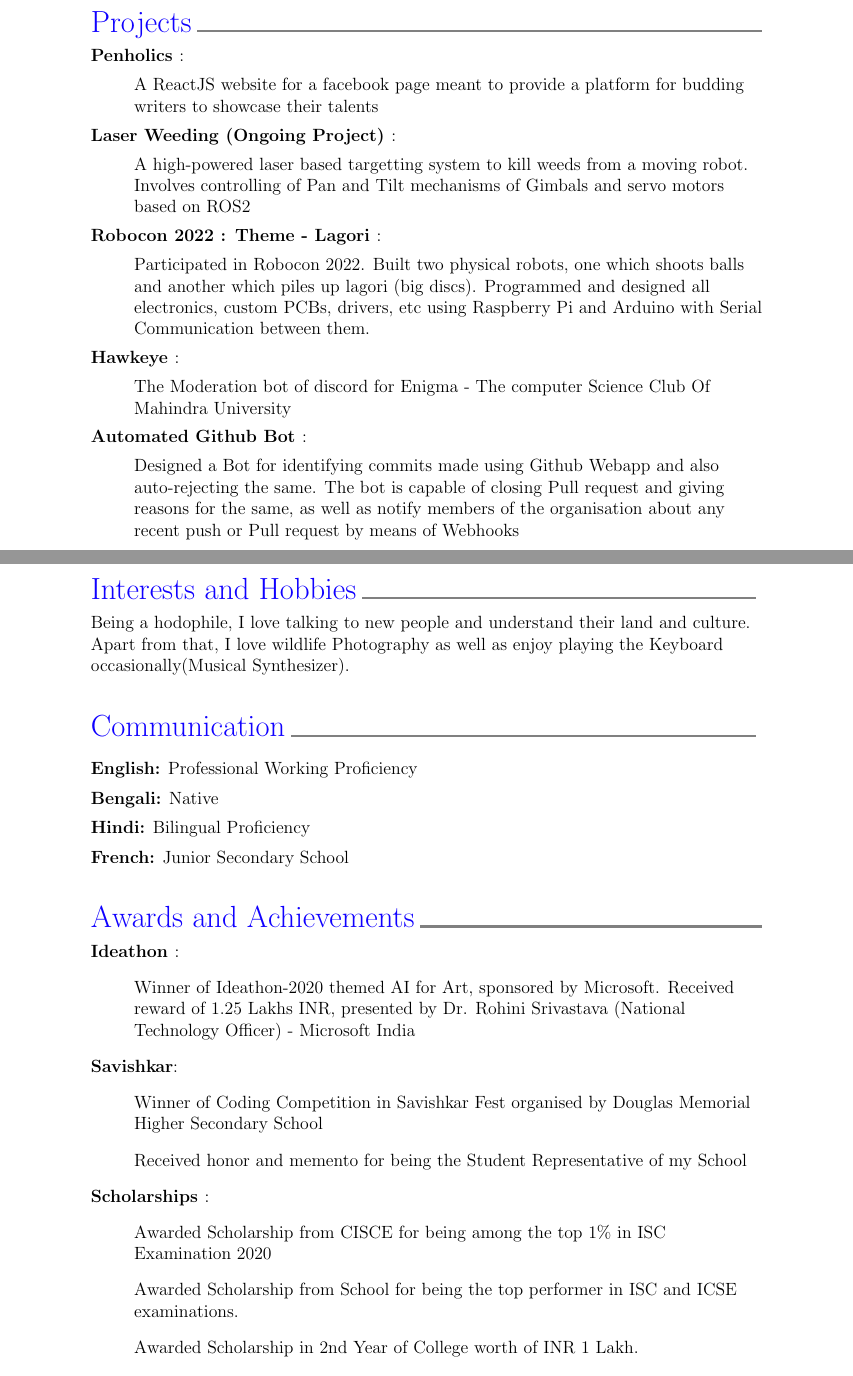
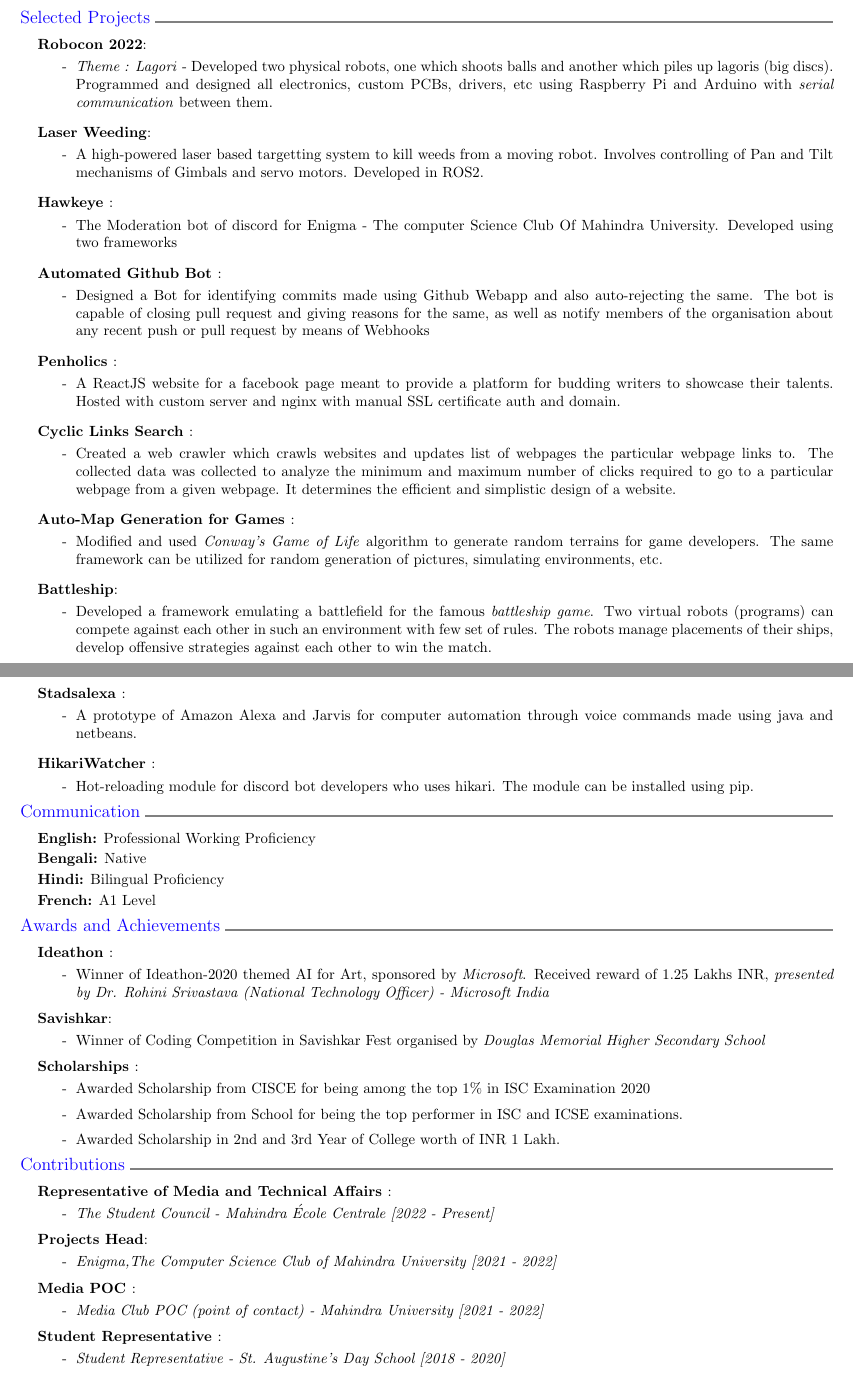
Before and after one commit to Rounak-Das-02/Resume, a LaTeX CV (resume.tex): two parts of pages 1 and 2 of 2, joined at a grey line, cut so that both start at the same text. Compiled offline with pdfLaTeX.

Commit message:
Formatting change

```diff
--- a/resume.tex
+++ b/resume.tex
@@ -2,15 +2,16 @@
 
 \usepackage[english]{babel}
 % \usepackage{mathpazo}
-% \usepackage{anyfontsize}
-% \usepackage{extsizes}
+\usepackage{anyfontsize}
+\usepackage{wrapfig}
+\usepackage{graphicx}
 \usepackage{wasysym}
 \usepackage{fontawesome5}
 \usepackage[colorlinks = true , urlcolor = black]{hyperref}
 \usepackage{setspace}
 \usepackage{xcolor}
 \usepackage{enumitem}
-\usepackage[a4paper, top = 2.5cm, bottom = 2.5cm, outer = 2.5cm, inner = 2.5cm]{geometry}
+\usepackage[a4paper, top = 1.5cm, bottom = 1.5cm, outer = 8mm, inner = 2mm]{geometry}
 \makeatletter
   \def\vhrulefill#1{\leavevmode\leaders\hrule\@height#1\hfill \kern\z@}
 \makeatother
@@ -58,3 +72,13 @@
+\vspace{3mm}
+
+\color[HTML]{0F00FF}{\normalsize  Selected Projects}  \color{gray}{\vhrulefill{1.5pt}}
+\footnotesize
 
 \vspace{2mm}
 \color{black}
+\begin{enumerate}[label =, itemsep = 2mm, topsep = 0pt, partopsep = 0pt]
+
+  \item
+        \textbf{Robocon 2022}:
+        \begin{itemize}[label = - , topsep = 0pt, partopsep = 0pt]
+          \item \textit{Theme : Lagori} - Developed two physical robots, one which shoots balls and another which piles up lagoris (big discs). Programmed and designed all electronics, custom PCBs, drivers, etc using Raspberry Pi and Arduino with \textit{serial communication} between them.
@@ -68,97 +85,160 @@
         \end{itemize}
 
-\end{flushleft}
+  \item
+        \textbf{Laser Weeding}:
+        \begin{itemize}[label = - , topsep = 0pt, partopsep = 0pt]
+          \item A high-powered laser based targetting system to kill weeds from a moving robot. Involves controlling of Pan and Tilt mechanisms of Gimbals and servo motors. Developed in ROS2.
+        \end{itemize}
+
+  \item
+        \textbf{Hawkeye }:
+        \begin{itemize}[label = - , topsep = 0pt, partopsep = 0pt]
+          \item The Moderation bot of discord for Enigma - The computer Science Club Of Mahindra University. Developed using two frameworks
+        \end{itemize}
+
+  \item
+        \textbf{Automated Github Bot }:
+        \begin{itemize}[label = - , topsep = 0pt, partopsep = 0pt]
+          \item Designed a Bot for identifying commits made using Github Webapp and also auto-rejecting the same. The bot is capable of closing pull request and giving reasons for the same, as well as notify members of the organisation about any recent push or pull request by means of Webhooks
+        \end{itemize}
+  \item
+        \textbf{Penholics }:
+        \begin{itemize}[label = - , topsep = 0pt, partopsep = 0pt]
+          \item A ReactJS website for a facebook page meant to provide a platform for budding writers to showcase their talents. Hosted with custom server and nginx with manual SSL certificate auth and domain.
+        \end{itemize}
 
 
-\begin{flushleft}
-
-  \color[HTML]{0F00FF}{\LARGE{Projects}}  \color{gray}{\vhrulefill{1.5pt}}
-
-  \vspace{2mm}
-  \color{black}
-  \textbf{Penholics }:
-  \begin{itemize}[label =]
-    \item A ReactJS website for a facebook page meant to provide a platform for budding writers to showcase their talents
+  \item
+        \textbf{Cyclic Links Search }:
+        \begin{itemize}[label = - , topsep = 0pt, partopsep = 0pt]
+          \item Created a web crawler which crawls websites and updates list of webpages the particular webpage links to. The collected data was collected to analyze the minimum and maximum number of clicks required to go to a particular webpage from a given webpage. It determines the efficient and simplistic design of a website.
         \end{itemize}
 
-  \textbf{Laser Weeding (Ongoing Project) }:
-  \begin{itemize}[label =]
-    \item A high-powered laser based targetting system to kill weeds from a moving robot. Involves controlling of Pan and Tilt mechanisms of Gimbals and servo motors based on ROS2
+  \item
+        \textbf{Auto-Map Generation for Games }:
+        \begin{itemize}[label = - , topsep = 0pt, partopsep = 0pt]
+          \item Modified and used \textit{Conway's Game of Life} algorithm to generate random terrains for game developers. The same framework can be utilized for random generation of pictures, simulating environments, etc.
         \end{itemize}
 
-  \textbf{Robocon 2022 : Theme - Lagori }:
-  \begin{itemize}[label =]
-    \item Participated in Robocon 2022. Built two physical robots, one which shoots balls and another which piles up lagori (big discs). Programmed and designed all electronics, custom PCBs, drivers, etc using Raspberry Pi and Arduino with Serial Communication between them.
+  \item
+        \textbf{Battleship}:
+        \begin{itemize}[label = - , topsep = 0pt, partopsep = 0pt]
+          \item Developed a framework emulating a battlefield for the famous \textit{battleship game}. Two virtual robots (programs) can compete against each other in such an environment with few set of rules. The robots manage placements of their ships, develop offensive strategies against each other to win the match.
         \end{itemize}
 
-  \textbf{Hawkeye }:
-  \begin{itemize}[label =]
-    \item The Moderation bot of discord for Enigma - The computer Science Club Of Mahindra University
-  \end{itemize}
-
-  \textbf{Automated Github Bot }:
-  \begin{itemize}[label =]
-    \item Designed a Bot for identifying commits made using Github Webapp and also auto-rejecting the same. The bot is capable of closing Pull request and giving reasons for the same, as well as notify members of the organisation about any recent push or Pull request by means of Webhooks
-  \end{itemize}
-\end{flushleft}
+        % \item
+        %       \textbf{ML/DL}:
+        %       \begin{itemize}[label = - , topsep = 0pt, partopsep = 0pt]
+        %         \item \textit{Air Signature} - Users can wave their finger to
+        %       \end{itemize}
 
         \pagebreak
 
+  \item
+        \textbf{Stadsalexa }:
+        \begin{itemize}[label = - , topsep = 0pt, partopsep = 0pt]
+          \item A prototype of Amazon Alexa and Jarvis for computer automation through voice commands made using java and netbeans.
+        \end{itemize}
+
+  \item
+        \textbf{HikariWatcher }:
+        \begin{itemize}[label = - , topsep = 0pt, partopsep = 0pt]
+          \item Hot-reloading module for discord bot developers who uses hikari. The module can be installed using pip.
+        \end{itemize}
+
+\end{enumerate}
 
 
-\begin{flushleft}
-  \color[HTML]{0F00FF}{\LARGE{Interests and Hobbies}}  \color{gray}{\vhrulefill{1.5pt}}
-  \vspace{2mm}
 
-  \color{black}
-  Being a hodophile, I love talking to new people and understand their land and culture.
-  Apart from that, I love wildlife Photography as well as enjoy playing the Keyboard occasionally(Musical Synthesizer).
+% \color[HTML]{0F00FF}{\normalsize Interests and Hobbies}  \color{gray}{\vhrulefill{1.5pt}}
+% \vspace{2mm}
+% \footnotesize
 
-\end{flushleft}
-
-
-\begin{flushleft}
-  \color[HTML]{0F00FF}{\LARGE{Communication}}  \color{gray}{\vhrulefill{1.5pt}}
-  \vspace{2mm}
-
-  \color{black}
-  \fontsize{12pt}{20pt}\selectfont
-  \textbf{English:} Professional Working Proficiency
-
-  \textbf{Bengali:} Native
-
-  \textbf{Hindi:} Bilingual Proficiency
-
-  \textbf{French:} Junior Secondary School
-
-\end{flushleft}
-
-
-\begin{flushleft}
-
-  \color[HTML]{0F00FF}{\LARGE{Awards and Achievements}}  \color{gray}{\vhrulefill{1.5pt}}
+% \begin{enumerate}[label = , topsep = 0pt, partopsep = 0pt]
+%   \item
+%         \color{black}
+%         Being a hodophile, I love talking to new people and understand their land and culture.
+%         Apart from that, I love wildlife Photography as well as enjoy playing the Keyboard occasionally(Musical Synthesizer).
+% \end{enumerate}
 
 \vspace{2mm}
 
+\color[HTML]{0F00FF}{\normalsize Communication}  \color{gray}{\vhrulefill{1.5pt}}
+
+\footnotesize
+\begin{enumerate}[label = , topsep = 2mm, partopsep = 0pt, itemsep = -1pt]
   \color{black}
+  \item \textbf{English:} Professional Working Proficiency
+
+  \item \textbf{Bengali:} Native
+
+  \item \textbf{Hindi:} Bilingual Proficiency
+
+  \item \textbf{French:} A1 Level
+\end{enumerate}
+
+
+\color[HTML]{0F00FF}{\normalsize Awards and Achievements}  \color{gray}{\vhrulefill{1.5pt}}
+
+\vspace{2mm}
+\footnotesize
+
+\color{black}
+\begin{enumerate}[label = , topsep = 0mm, partopsep = 0pt, itemsep = 1mm]
+  \item
         \textbf{Ideathon }:
-  \begin{itemize}[label =]
-    \item Winner of Ideathon-2020 themed AI for Art, sponsored by Microsoft. Received reward of 1.25 Lakhs INR, presented by Dr. Rohini Srivastava (National Technology Officer) - Microsoft India
+        \begin{itemize}[label = - , topsep = 0mm, partopsep = 0mm]
+          \item Winner of Ideathon-2020 themed AI for Art, sponsored by \textit{Microsoft}. Received reward of 1.25 Lakhs INR, \textit{presented by Dr. Rohini Srivastava (National Technology Officer) - Microsoft India}
         \end{itemize}
 
-  \textbf{Savishkar}:
-  \begin{itemize}[label =]
-    \item Winner of Coding Competition in Savishkar Fest organised by Douglas Memorial Higher Secondary School
-    \item Received honor and memento for being the Student Representative of my School
+  \item \textbf{Savishkar}:
+        \begin{itemize}[label = - , topsep = 0mm, partopsep = 0mm]
+          \item Winner of Coding Competition in Savishkar Fest organised by \textit{Douglas Memorial Higher Secondary School}
         \end{itemize}
 
+  \item
         \textbf{Scholarships }:
-  \begin{itemize}[label =]
+        \begin{itemize}[label = - , topsep = 0mm, partopsep = 0mm]
           \item Awarded Scholarship from CISCE for being among the top 1\% in ISC Examination 2020
           \item Awarded Scholarship from School for being the top performer in ISC and ICSE examinations.
-    \item Awarded Scholarship in 2nd Year of College worth of INR 1 Lakh.
+          \item Awarded Scholarship in 2nd and 3rd Year of College worth of INR 1 Lakh.
         \end{itemize}
 
-\end{flushleft}
+\end{enumerate}
+
+\vspace{2mm}
+
+\color[HTML]{0F00FF}{\normalsize Contributions}  \color{gray}{\vhrulefill{1.5pt}}
+
+\vspace{2mm}
+\footnotesize
+
+\color{black}
+\begin{enumerate}[label = , topsep = 0mm, partopsep = 0pt, itemsep = 1mm]
+  \item
+        \textbf{Representative of Media and Technical Affairs }:
+        \begin{itemize}[label = - , topsep = 0mm, partopsep = 0mm]
+          \item \textit{The Student Council - Mahindra École Centrale [2022 - Present]}
+        \end{itemize}
+
+  \item \textbf{Projects Head}:
+        \begin{itemize}[label = - , topsep = 0mm, partopsep = 0mm]
+          \item \textit{Enigma,The Computer Science Club of Mahindra University [2021 - 2022]}
+        \end{itemize}
+
+  \item
+        \textbf{Media POC }:
+        \begin{itemize}[label = - , topsep = 0mm, partopsep = 0mm]
+          \item \textit{Media Club POC (point of contact) - Mahindra University [2021 - 2022]}
+        \end{itemize}
+
+  \item
+        \textbf{Student Representative }:
+        \begin{itemize}[label = - , topsep = 0mm, partopsep = 0mm]
+          \item \textit{Student Representative - St. Augustine's Day School [2018 - 2020]}
+        \end{itemize}
+
+\end{enumerate}
+
 
 \end{document}
```
Also changed, not shown: resume.pdf, resume.tex (56 more changed lines). Lines whose indentation alone changed are shown as unchanged.
